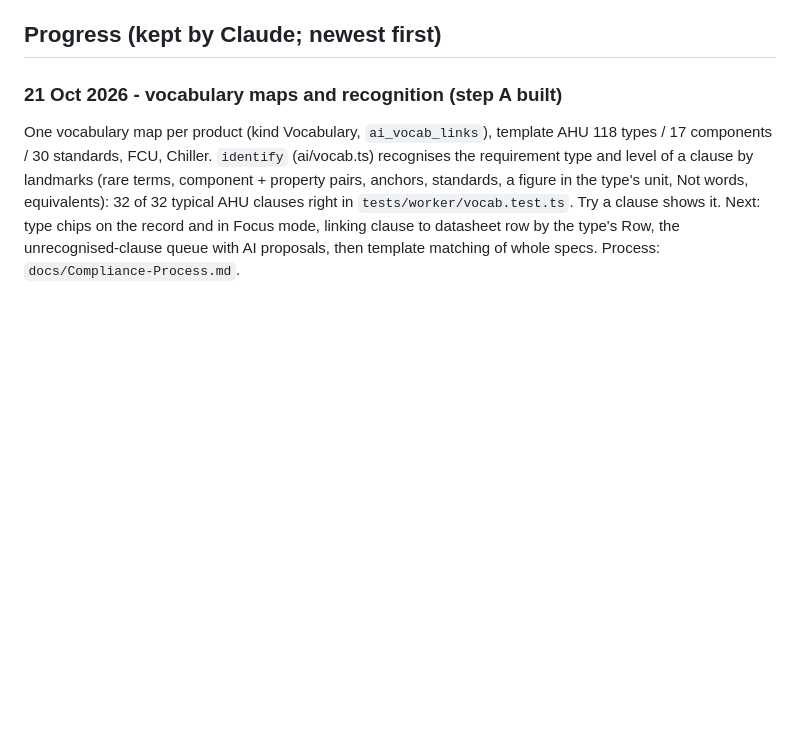
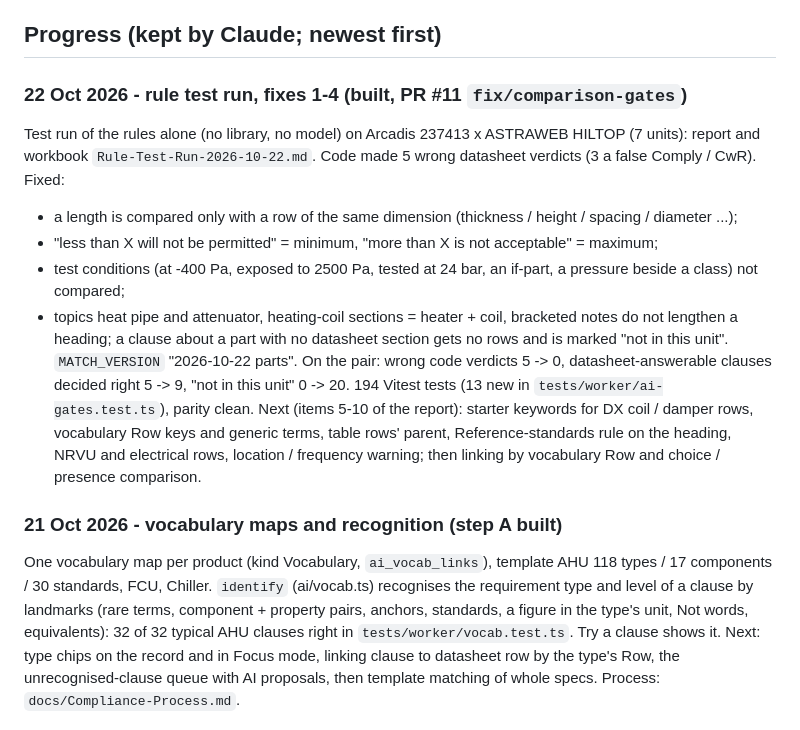
Before and after one commit to niyaz8951/Thinkneering, a Markdown page: AI-Roadmap.md, the part around the change. GitHub-like rendering; blank space fills up the shorter version.

Commit message:
Docs: rule test run of 22 Oct and roadmap progress
Co-Authored-By: Claude Opus 5.5 <noreply@anthropic.com>
Claude-Session: https://claude.ai/code/session_014T3AakjJgCXxuXLpp1KRqk

```diff
--- a/AI-Roadmap.md
+++ b/AI-Roadmap.md
@@ -59,6 +59,19 @@ Duplicate and junk clause detection by vector distance, Part / topic suggestions
 - When the company agrees to a stronger model for drafting, route only `draft.ts` through AI Gateway to it; search, extraction and chat can stay on Workers AI.
 
 ## Progress (kept by Claude; newest first)
+
+### 22 Oct 2026 - rule test run, fixes 1-4 (built, PR #11 `fix/comparison-gates`)
+Test run of the rules alone (no library, no model) on Arcadis 237413 x ASTRAWEB HILTOP (7 units): report and workbook
+`Rule-Test-Run-2026-10-22.md`. Code made 5 wrong datasheet verdicts (3 a false Comply / CwR). Fixed:
+- a length is compared only with a row of the same dimension (thickness / height / spacing / diameter ...);
+- "less than X will not be permitted" = minimum, "more than X is not acceptable" = maximum;
+- test conditions (at -400 Pa, exposed to 2500 Pa, tested at 24 bar, an if-part, a pressure beside a class) not compared;
+- topics heat pipe and attenuator, heating-coil sections = heater + coil, bracketed notes do not lengthen a heading;
+  a clause about a part with no datasheet section gets no rows and is marked "not in this unit". `MATCH_VERSION` "2026-10-22 parts".
+On the pair: wrong code verdicts 5 -> 0, datasheet-answerable clauses decided right 5 -> 9, "not in this unit" 0 -> 20.
+194 Vitest tests (13 new in `tests/worker/ai-gates.test.ts`), parity clean. Next (items 5-10 of the report): starter keywords
+for DX coil / damper rows, vocabulary Row keys and generic terms, table rows' parent, Reference-standards rule on the
+heading, NRVU and electrical rows, location / frequency warning; then linking by vocabulary Row and choice / presence comparison.
 
 ### 21 Oct 2026 - vocabulary maps and recognition (step A built)
 One vocabulary map per product (kind Vocabulary, `ai_vocab_links`), template AHU 118 types / 17 components / 30 standards, FCU, Chiller. `identify` (ai/vocab.ts) recognises the requirement type and level of a clause by landmarks (rare terms, component + property pairs, anchors, standards, a figure in the type's unit, Not words, equivalents): 32 of 32 typical AHU clauses right in `tests/worker/vocab.test.ts`. Try a clause shows it. Next: type chips on the record and in Focus mode, linking clause to datasheet row by the type's Row, the unrecognised-clause queue with AI proposals, then template matching of whole specs. Process: `docs/Compliance-Process.md`.
```
Also changed, not shown: docs/Rule-Test-Run-2026-10-22.md (added, +131 -0 lines).
